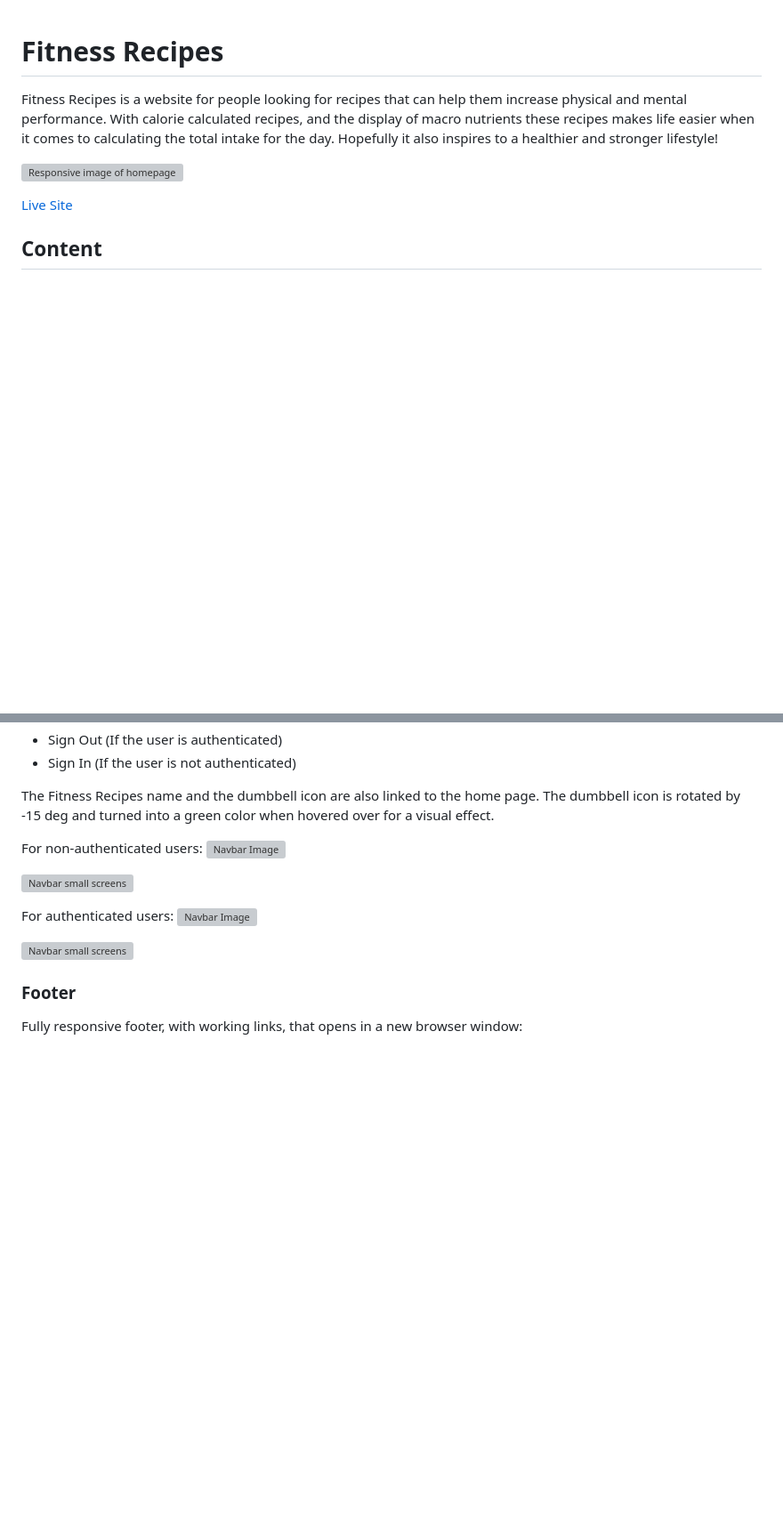
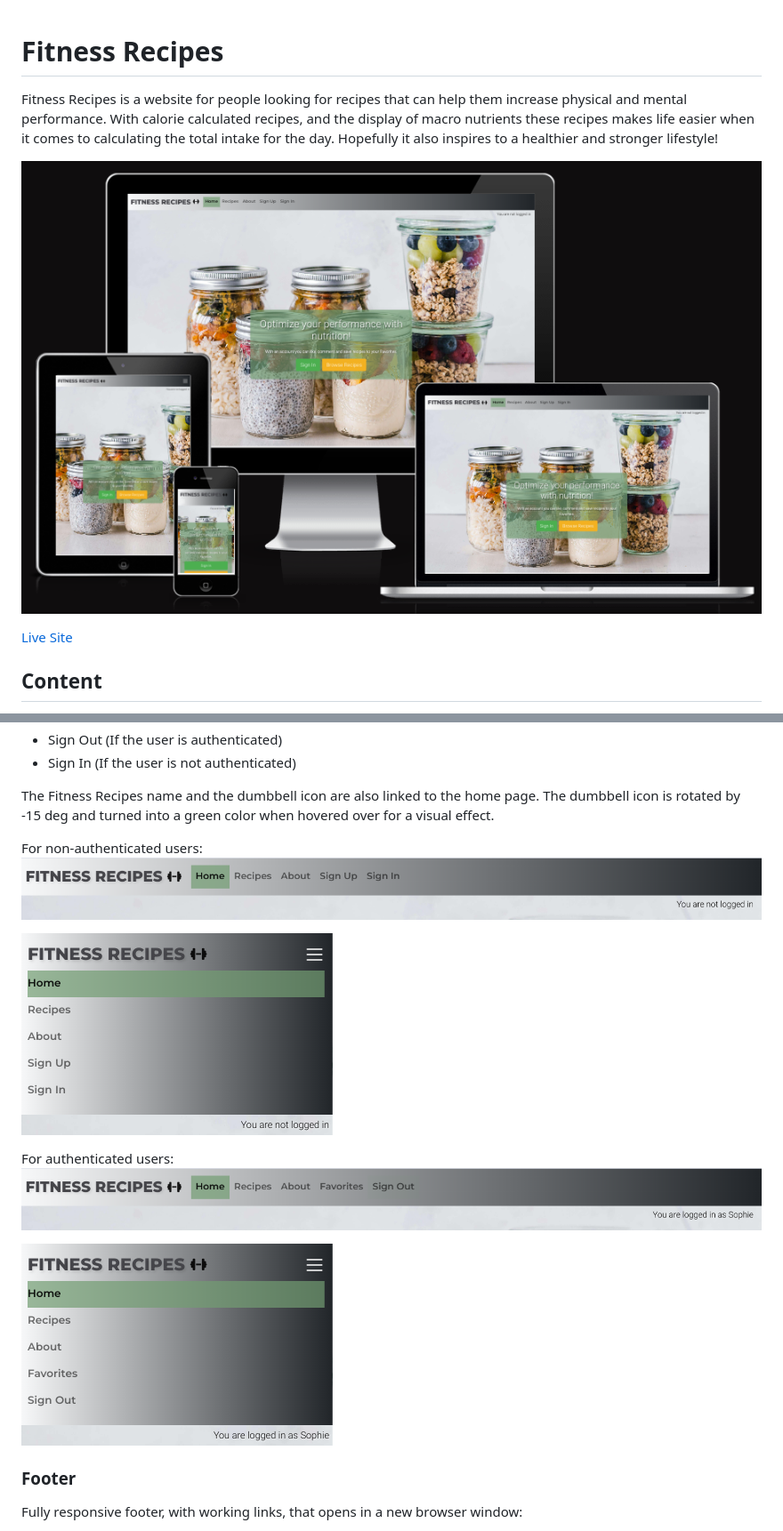
Before and after one commit to SophieTiger/fitness-recipes, a Markdown page: README.md, 2 parts joined by grey strips. Shown: that part at 89% size. Drawn GitHub-style; blank space fills up the shorter version; grey boxes are pictures that could not be loaded.

Commit message:
docs: Change file paths to images to get them display in Github

```diff
--- a/README.md
+++ b/README.md
@@ -2,7 +2,7 @@
 Fitness Recipes is a website for people looking for recipes that can help them increase physical and mental performance. With calorie calculated recipes, and the display of macro nutrients these recipes makes life easier when it comes to calculating the total intake for the day.
 Hopefully it also inspires to a healthier and stronger lifestyle!
 
-![Responsive image of homepage](../fitness-recipes/readme_images/responsive_devices.png)
+![Responsive image of homepage](./readme_images/responsive_devices.png)
 
 [Live Site](https://fitness-recipes-15e8ac3730aa.herokuapp.com/)
 
@@ -65,14 +65,14 @@ The Fitness Recipes name and the dumbbell icon are also linked to the home page.
 The dumbbell icon is rotated by -15 deg and turned into a green color when hovered over for a visual effect.
 
 For non-authenticated users:
-![Navbar Image](../fitness-recipes/readme_images/navbar_non_auth.png)
+![Navbar Image](./readme_images/navbar_non_auth.png)
 
-![Navbar small screens](../fitness-recipes/readme_images/navbar_small_non_auth.png)
+![Navbar small screens](./readme_images/navbar_small_non_auth.png)
 
 For authenticated users:
-![Navbar Image](../fitness-recipes/readme_images/navbar_auth.png)
+![Navbar Image](./readme_images/navbar_auth.png)
 
-![Navbar small screens](../fitness-recipes/readme_images/navbar_small_auth.png)
+![Navbar small screens](./readme_images/navbar_small_auth.png)
 
 
 ### Footer
```
Also changed, not shown: other parts of README.md (+7 -7 lines).
